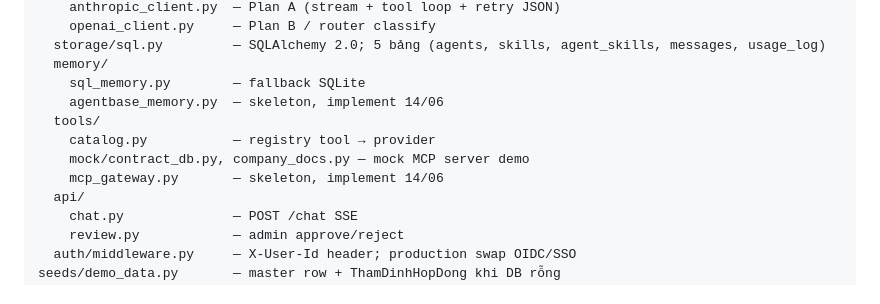
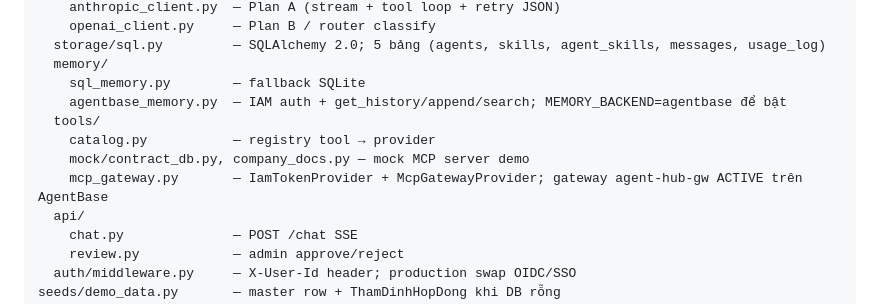
Before and after one commit to anhtvh/cuc-cung, a Markdown page: CLAUDE.md, the part around the change. Rendered like a GitHub page.

Commit message:
docs: cập nhật CLAUDE.md — xoá label skeleton đã implement

```diff
--- a/CLAUDE.md
+++ b/CLAUDE.md
@@ -67,11 +67,11 @@ app/
   storage/sql.py         — SQLAlchemy 2.0; 5 bảng (agents, skills, agent_skills, messages, usage_log)
   memory/
     sql_memory.py        — fallback SQLite
-    agentbase_memory.py  — skeleton, implement 14/06
+    agentbase_memory.py  — IAM auth + get_history/append/search; MEMORY_BACKEND=agentbase để bật
   tools/
     catalog.py           — registry tool → provider
     mock/contract_db.py, company_docs.py — mock MCP server demo
-    mcp_gateway.py       — skeleton, implement 14/06
+    mcp_gateway.py       — IamTokenProvider + McpGatewayProvider; gateway agent-hub-gw ACTIVE trên AgentBase
   api/
     chat.py              — POST /chat SSE
     review.py            — admin approve/reject
```
